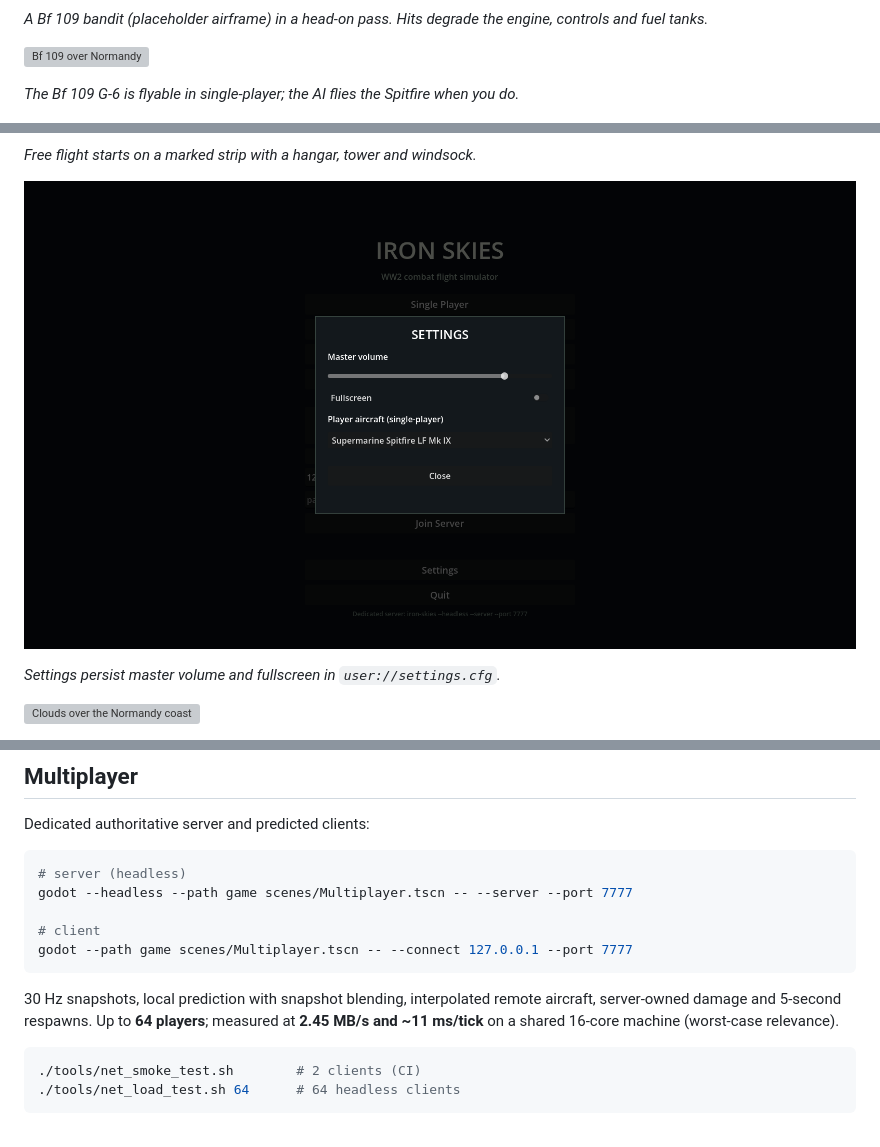
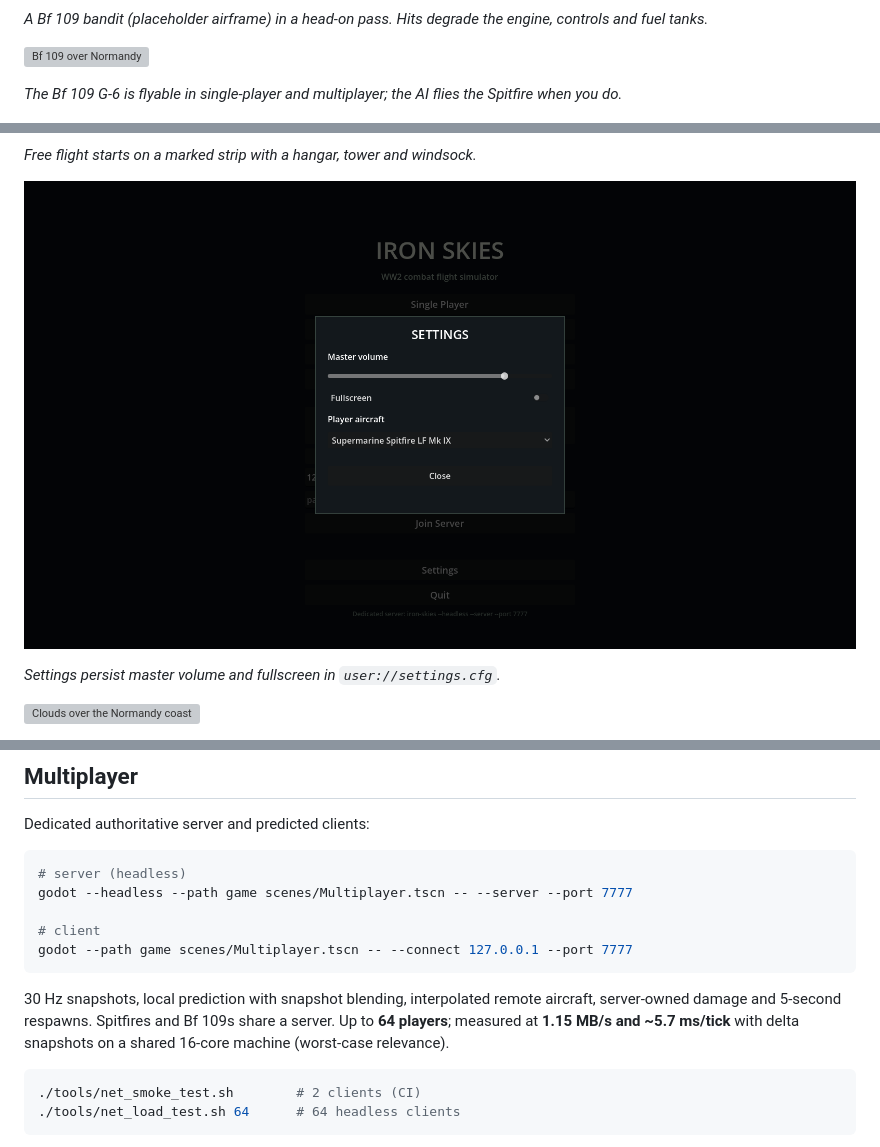
Before and after one commit to popicka70/iron-skies, a Markdown page: README.md, 3 parts joined by grey strips. GitHub-like rendering; pictures changed too: docs/media/m0-settings.png; grey boxes are pictures that could not be loaded.

````diff
--- a/README.md
+++ b/README.md
@@ -33,7 +33,7 @@ with **zero licence fees, zero royalties, and no proprietary dependencies**.
 
 ![Bf 109 over Normandy](docs/media/m0-bf109.png)
 
-*The Bf 109 G-6 is flyable in single-player; the AI flies the Spitfire when you do.*
+*The Bf 109 G-6 is flyable in single-player and multiplayer; the AI flies the Spitfire when you do.*
 
 ![Iron Skies missions](docs/media/m0-missions.png)
 
@@ -165,8 +165,9 @@ godot --path game scenes/Multiplayer.tscn -- --connect 127.0.0.1 --port 7777
 ```
 
 30 Hz snapshots, local prediction with snapshot blending, interpolated remote aircraft,
-server-owned damage and 5-second respawns. Up to **64 players**; measured at
-**2.45 MB/s and ~11 ms/tick** on a shared 16-core machine (worst-case relevance).
+server-owned damage and 5-second respawns. Spitfires and Bf 109s share a server. Up to
+**64 players**; measured at **1.15 MB/s and ~5.7 ms/tick** with delta snapshots on a
+shared 16-core machine (worst-case relevance).
 
 ```bash
 ./tools/net_smoke_test.sh        # 2 clients (CI)
````
Also changed, not shown: docs/ROADMAP.md (+3 -2 lines), docs/multiplayer.md (+16 -8 lines), 8 other files.
